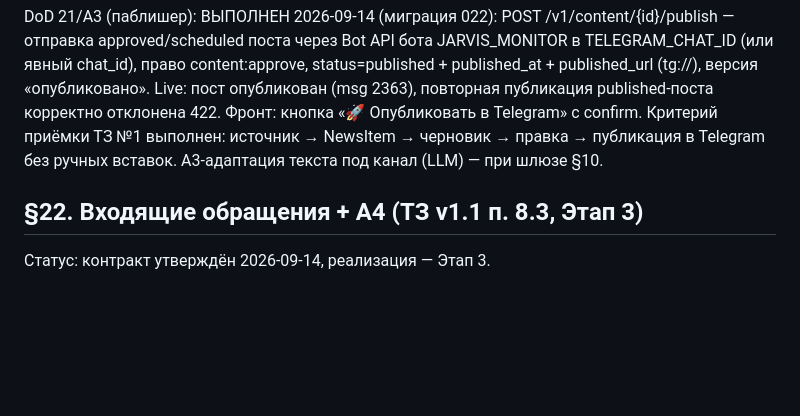
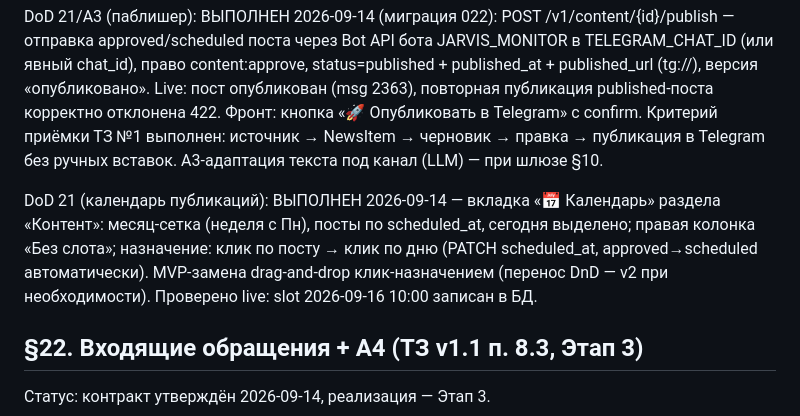
Before and after one commit to volhover-crypto/agropilot-web, a Markdown page: CONTRACTS.md, the part around the change. GitHub-like rendering; blank space fills up the shorter version.

Commit message:
docs: DoD — календарь публикаций, Этап 2 практически закрыт

```diff
--- a/CONTRACTS.md
+++ b/CONTRACTS.md
@@ -1562,6 +1562,13 @@ content:approve, status=published + published_at + published_url (tg://),
 источник → NewsItem → черновик → правка → публикация в Telegram без
 ручных вставок. A3-адаптация текста под канал (LLM) — при шлюзе §10.
 
+DoD 21 (календарь публикаций): ВЫПОЛНЕН 2026-09-14 — вкладка «📅 Календарь»
+раздела «Контент»: месяц-сетка (неделя с Пн), посты по scheduled_at,
+сегодня выделено; правая колонка «Без слота»; назначение: клик по посту →
+клик по дню (PATCH scheduled_at, approved→scheduled автоматически).
+MVP-замена drag-and-drop клик-назначением (перенос DnD — v2 при
+необходимости). Проверено live: slot 2026-09-16 10:00 записан в БД.
+
 ## §22. Входящие обращения + A4 (ТЗ v1.1 п. 8.3, Этап 3)
 
 Статус: контракт утверждён 2026-09-14, реализация — Этап 3.
```
Also changed, not shown: HANDOVER.md (+5 -2 lines).
